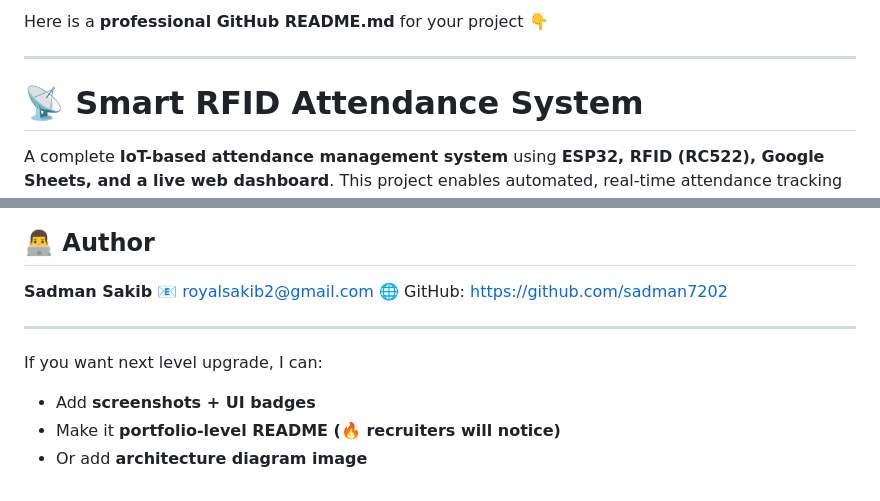
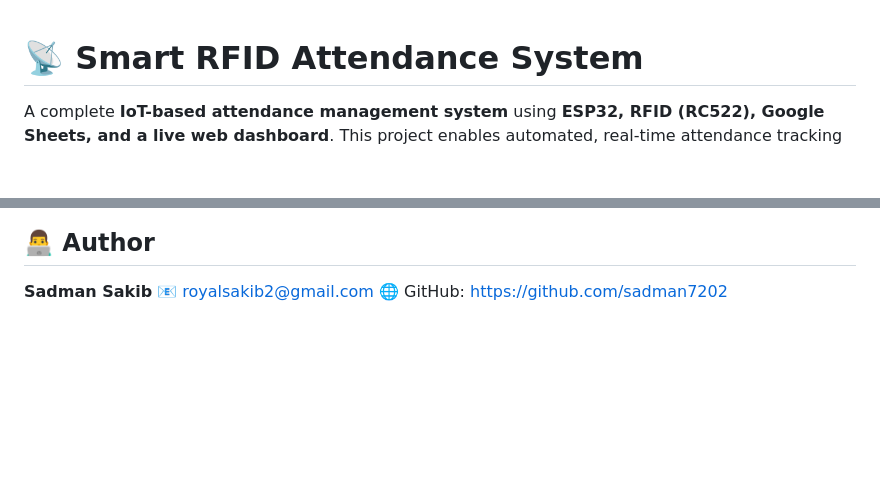
Before and after one commit to sadman7202/Deployment-of-Smart-RFID-Attendance-system, a Markdown page: README.md, 2 parts joined by grey strips. GitHub-like rendering; blank space fills up the shorter version.

```diff
--- a/README.md
+++ b/README.md
@@ -1,7 +1,3 @@
-Here is a **professional GitHub README.md** for your project 👇
-
----
-
 # 📡 Smart RFID Attendance System
 
 A complete **IoT-based attendance management system** using **ESP32, RFID (RC522), Google Sheets, and a live web dashboard**. This project enables automated, real-time attendance tracking with minimal infrastructure.
@@ -257,11 +253,3 @@ This project is open-source and available under the MIT License.
 **Sadman Sakib**
 📧 [royalsakib2@gmail.com](mailto:royalsakib2@gmail.com)
 🌐 GitHub: [https://github.com/sadman7202](https://github.com/sadman7202)
-
----
-
-If you want next level upgrade, I can:
-
-* Add **screenshots + UI badges**
-* Make it **portfolio-level README (🔥 recruiters will notice)**
-* Or add **architecture diagram image**
```
